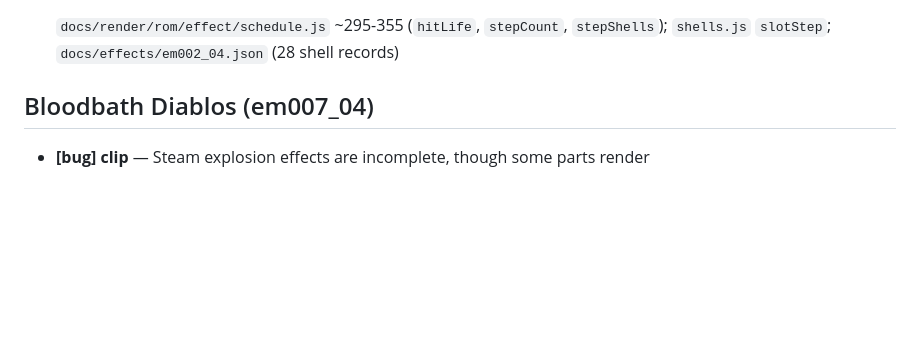
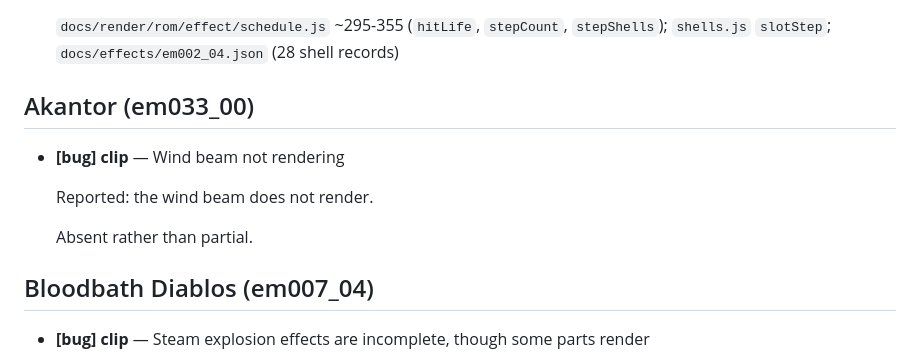
Before and after one commit to ArmoredRaven17/MHGU-Monster-Info, a Markdown page: notes/monster-viewer-findings.md, the part around one of its changes. Drawn GitHub-style; blank space fills up the shorter version.

Commit message:
Log Akantor's wind beam not rendering
Absent rather than partial.

Co-Authored-By: Claude Opus 5 <noreply@anthropic.com>
Claude-Session: https://claude.ai/code/session_01FL14EZKFH1L7ZFzosSNj4c

```diff
--- a/notes/monster-viewer-findings.md
+++ b/notes/monster-viewer-findings.md
@@ -65,6 +65,14 @@ in the code, that is the reading it was matched to, not the wording of the repor
 
   `docs/render/rom/effect/schedule.js` ~295-355 (`hitLife`, `stepCount`, `stepShells`); `shells.js`
   `slotStep`; `docs/effects/em002_04.json` (28 shell records)
+
+## Akantor (em033_00)
+
+- **[bug] clip** — Wind beam not rendering
+
+  Reported: the wind beam does not render.
+
+  Absent rather than partial.
 
 ## Bloodbath Diablos (em007_04)
 
```
Also changed, not shown: other parts of notes/monster-viewer-findings.md (+1 -1 lines).
